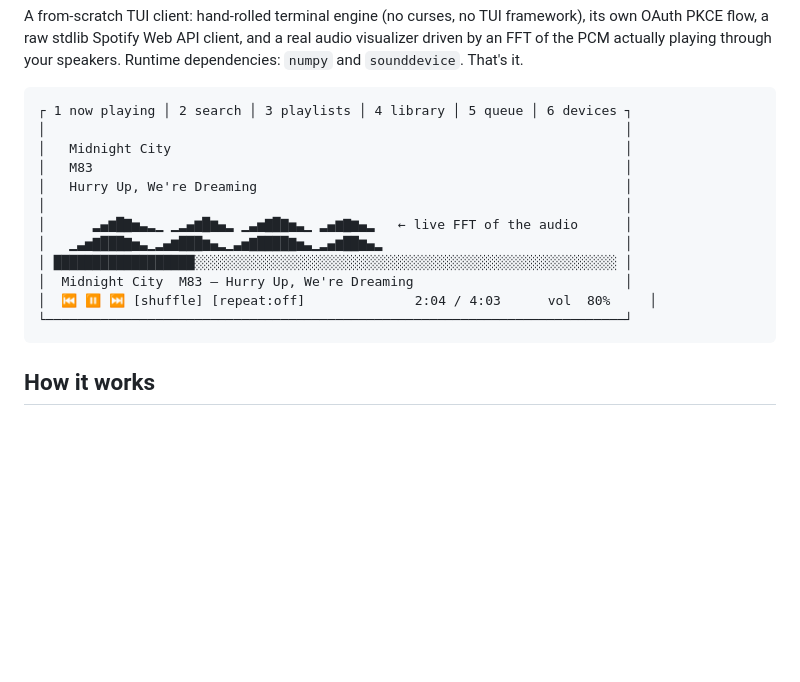
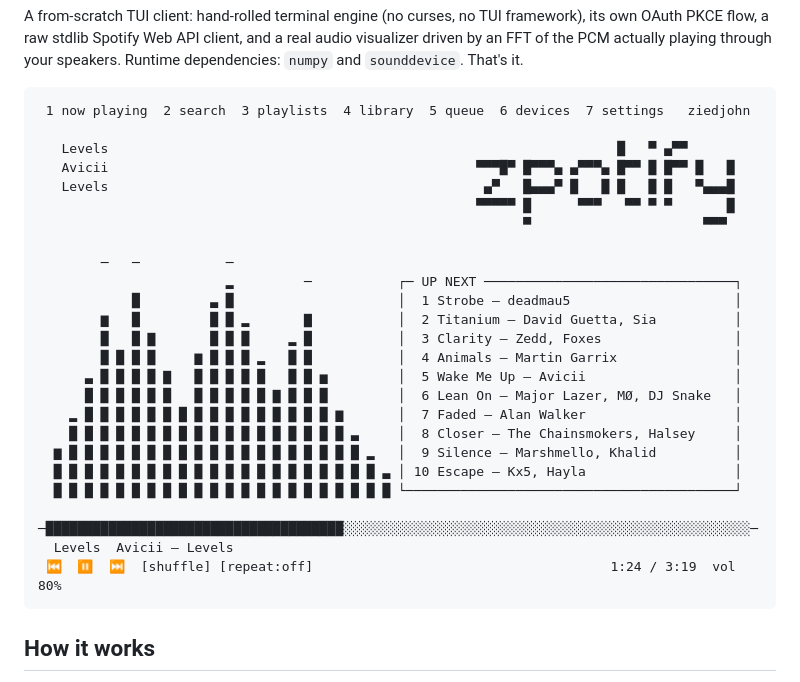
Before and after one commit to zjsolomon/zpotify, a Markdown page: README.md, the part around the change. Drawn GitHub-style; blank space fills up the shorter version.

Commit message:
README: redraw the UI mock to match the real layout
Co-Authored-By: Claude Fable 5 <noreply@anthropic.com>

````diff
--- a/README.md
+++ b/README.md
@@ -8,18 +8,31 @@ a real audio visualizer driven by an FFT of the PCM actually playing through
 your speakers. Runtime dependencies: `numpy` and `sounddevice`. That's it.
 
 ```
-┌ 1 now playing │ 2 search │ 3 playlists │ 4 library │ 5 queue │ 6 devices ┐
-│                                                                          │
-│   Midnight City                                                          │
-│   M83                                                                    │
-│   Hurry Up, We're Dreaming                                               │
-│                                                                          │
-│      ▂▄▆█▇▅▃▂▁ ▁▂▄▆█▆▄▂ ▁▃▅▇█▇▅▃▁ ▂▄▆▇▆▄▂   ← live FFT of the audio      │
-│   ▁▃▅▇███▇▅▃▁▂▄▆███▆▄▂▁▃▅▇████▇▅▃▁▂▄▆██▆▄▂                               │
-│ ██████████████████░░░░░░░░░░░░░░░░░░░░░░░░░░░░░░░░░░░░░░░░░░░░░░░░░░░░░░ │
-│  Midnight City  M83 — Hurry Up, We're Dreaming                           │
-│  ⏮ ⏸ ⏭ [shuffle] [repeat:off]              2:04 / 4:03      vol  80%     │
-└──────────────────────────────────────────────────────────────────────────┘
+ 1 now playing  2 search  3 playlists  4 library  5 queue  6 devices  7 settings   ziedjohn
+
+   Levels                                                                 █   ▀ ▄▀▀
+   Avicii                                               ▀▀▀█▀ █▀▀▀▄ ▄▀▀▀▄ █▀▀ █ █▀▀ █   █
+   Levels                                                ▄▀   █▄▄▄▀ █   █ █   █ █   ▀▄▄▄█
+                                                        ▀▀▀▀▀ █      ▀▀▀   ▀▀ ▀ ▀       █
+                                                              ▀                      ▀▀▀
+
+        ─   ─           ─
+                        ▂         ─           ┌─ UP NEXT ────────────────────────────────┐
+            █         ▃ █                     │  1 Strobe — deadmau5                     │
+        ▆   █         █ █ ▂       ▇           │  2 Titanium — David Guetta, Sia          │
+        █   █ ▇       █ █ █     ▂ █           │  3 Clarity — Zedd, Foxes                 │
+        █ █ █ █     ▆ █ █ █ ▂   █ █           │  4 Animals — Martin Garrix               │
+      ▃ █ █ █ █ ▇   █ █ █ █ █   █ █ ▅         │  5 Wake Me Up — Avicii                   │
+      █ █ █ █ █ █   █ █ █ █ █ ▇ █ █ █         │  6 Lean On — Major Lazer, MØ, DJ Snake   │
+    ▂ █ █ █ █ █ █ █ █ █ █ █ █ █ █ █ █ ▆       │  7 Faded — Alan Walker                   │
+    █ █ █ █ █ █ █ █ █ █ █ █ █ █ █ █ █ █ ▃     │  8 Closer — The Chainsmokers, Halsey     │
+  ▆ █ █ █ █ █ █ █ █ █ █ █ █ █ █ █ █ █ █ █ ▂   │  9 Silence — Marshmello, Khalid          │
+  █ █ █ █ █ █ █ █ █ █ █ █ █ █ █ █ █ █ █ █ █ ▃ │ 10 Escape — Kx5, Hayla                   │
+  █ █ █ █ █ █ █ █ █ █ █ █ █ █ █ █ █ █ █ █ █ █ └──────────────────────────────────────────┘
+
+─██████████████████████████████████████░░░░░░░░░░░░░░░░░░░░░░░░░░░░░░░░░░░░░░░░░░░░░░░░░░░░─
+  Levels  Avicii — Levels
+ ⏮  ⏸  ⏭  [shuffle] [repeat:off]                                      1:24 / 3:19  vol  80%
 ```
 
 ## How it works
````
